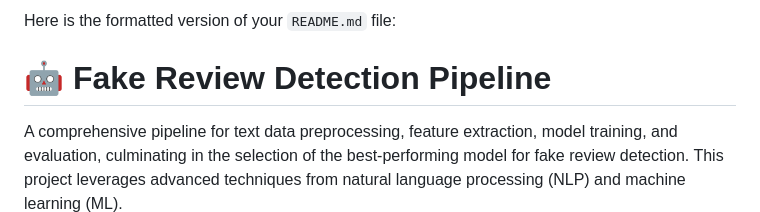
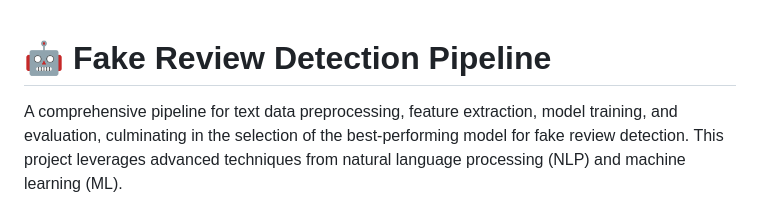
Before and after one commit to eric157/Project_WoC_7.0_Fake_Review_Detection, a Markdown page: README.md, the part around the change. GitHub-like rendering.

```diff
--- a/README.md
+++ b/README.md
@@ -1,5 +1,3 @@
-Here is the formatted version of your `README.md` file:
-
 # 🤖 Fake Review Detection Pipeline
 
 A comprehensive pipeline for text data preprocessing, feature extraction, model training, and evaluation, culminating in the selection of the best-performing model for fake review detection. This project leverages advanced techniques from natural language processing (NLP) and machine learning (ML).
```
